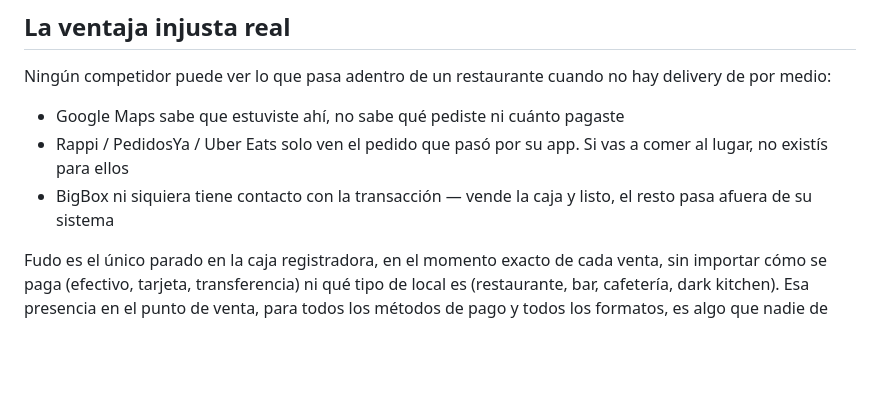
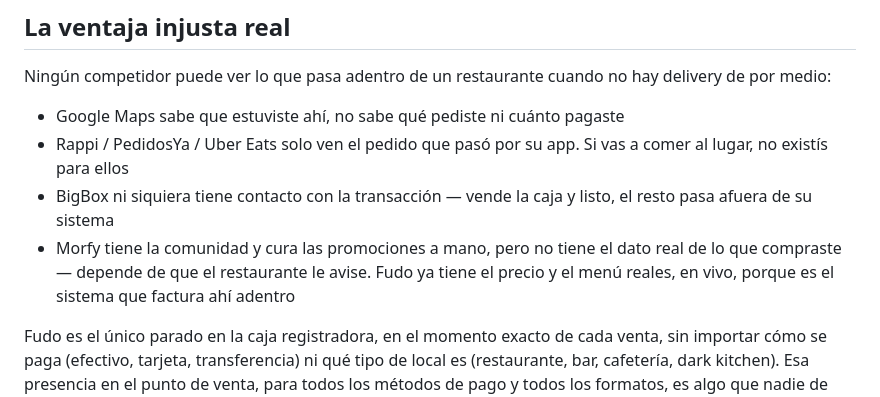
Before and after one commit to tomassalina/fudo, a Markdown page: RAMBLING.md, the part around the change. Drawn GitHub-style; blank space fills up the shorter version.

Commit message:
docs(/rambling): add Morfy comparison to unfair advantage section
Co-Authored-By: Claude Sonnet 5 <noreply@anthropic.com>
Claude-Session: https://claude.ai/code/session_01WBSZrivJ3YcXp11xHCydg3

```diff
--- a/RAMBLING.md
+++ b/RAMBLING.md
@@ -13,6 +13,7 @@ Ningún competidor puede ver lo que pasa adentro de un restaurante cuando no hay
 - Google Maps sabe que estuviste ahí, no sabe qué pediste ni cuánto pagaste
 - Rappi / PedidosYa / Uber Eats solo ven el pedido que pasó por su app. Si vas a comer al lugar, no existís para ellos
 - BigBox ni siquiera tiene contacto con la transacción — vende la caja y listo, el resto pasa afuera de su sistema
+- Morfy tiene la comunidad y cura las promociones a mano, pero no tiene el dato real de lo que compraste — depende de que el restaurante le avise. Fudo ya tiene el precio y el menú reales, en vivo, porque es el sistema que factura ahí adentro
 
 Fudo es el único parado en la caja registradora, en el momento exacto de cada venta, sin importar cómo se paga (efectivo, tarjeta, transferencia) ni qué tipo de local es (restaurante, bar, cafetería, dark kitchen). Esa presencia en el punto de venta, para todos los métodos de pago y todos los formatos, es algo que nadie de esta lista puede replicar, porque ninguno tiene una terminal ahí.
 
```
